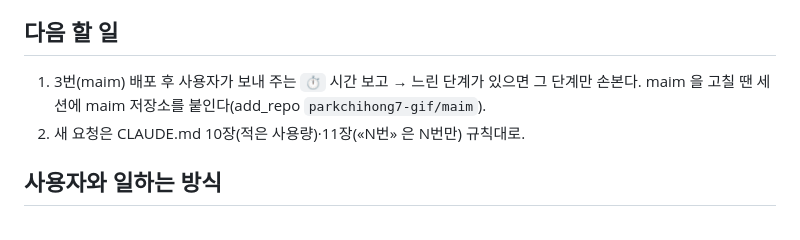
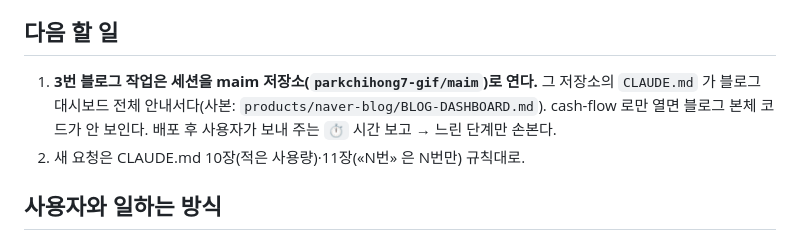
Before and after one commit to parkchihong7-gif/cash-flow, a Markdown page: HANDOFF.md, the part around the change. Rendered like a GitHub page.

Commit message:
[3번] 블로그 대시보드 안내서 사본 추가, 3번 작업은 maim 저장소로 세션을 열도록 HANDOFF 갱신
Co-Authored-By: Claude Opus 5.5 <noreply@anthropic.com>
Claude-Session: https://claude.ai/code/session_012XKJqF6shFMHsxVoNYdMDe

```diff
--- a/HANDOFF.md
+++ b/HANDOFF.md
@@ -69,8 +69,9 @@ fuser -k 8793/tcp                                 # 끄기 (pkill -f 는 셸까
 - 점검 종료 코드는 대시보드(core/runner.py)와 같게 읽는다: 0 성공 · 2 주의(결과 나옴, ⚠ 볼 것) · 그 밖 실패.
 
 ## 다음 할 일
-1. 3번(maim) 배포 후 사용자가 보내 주는 `⏱` 시간 보고 → 느린 단계가 있으면 그 단계만 손본다.
-   maim 을 고칠 땐 세션에 maim 저장소를 붙인다(add_repo `parkchihong7-gif/maim`).
+1. **3번 블로그 작업은 세션을 maim 저장소(`parkchihong7-gif/maim`)로 연다.** 그 저장소의 `CLAUDE.md` 가 블로그 대시보드
+   전체 안내서다(사본: `products/naver-blog/BLOG-DASHBOARD.md`). cash-flow 로만 열면 블로그 본체 코드가 안 보인다.
+   배포 후 사용자가 보내 주는 `⏱` 시간 보고 → 느린 단계만 손본다.
 2. 새 요청은 CLAUDE.md 10장(적은 사용량)·11장(«N번» 은 N번만) 규칙대로.
 
 ## 사용자와 일하는 방식
```
Also changed, not shown: products/naver-blog/BLOG-DASHBOARD.md (added, +117 -0 lines).
